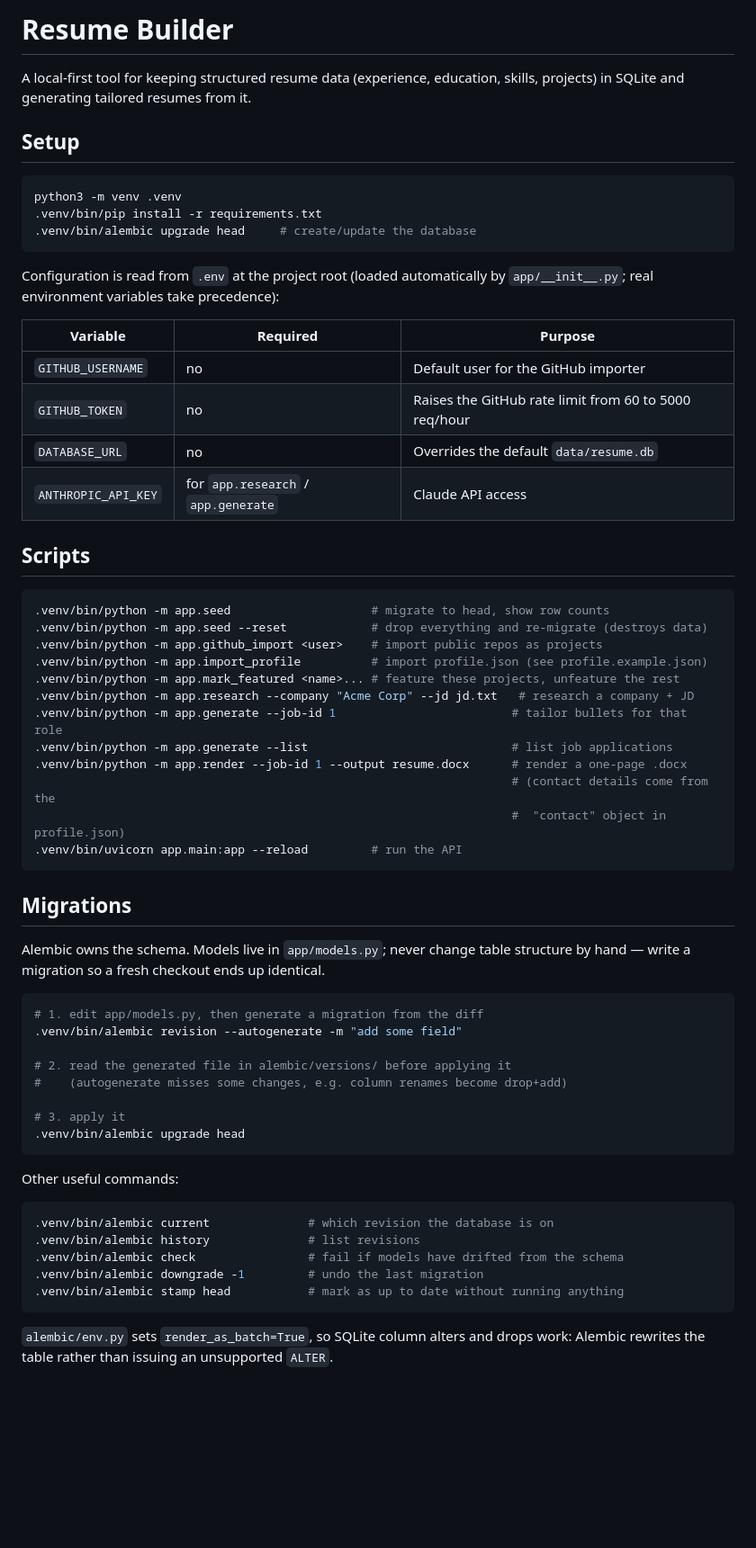
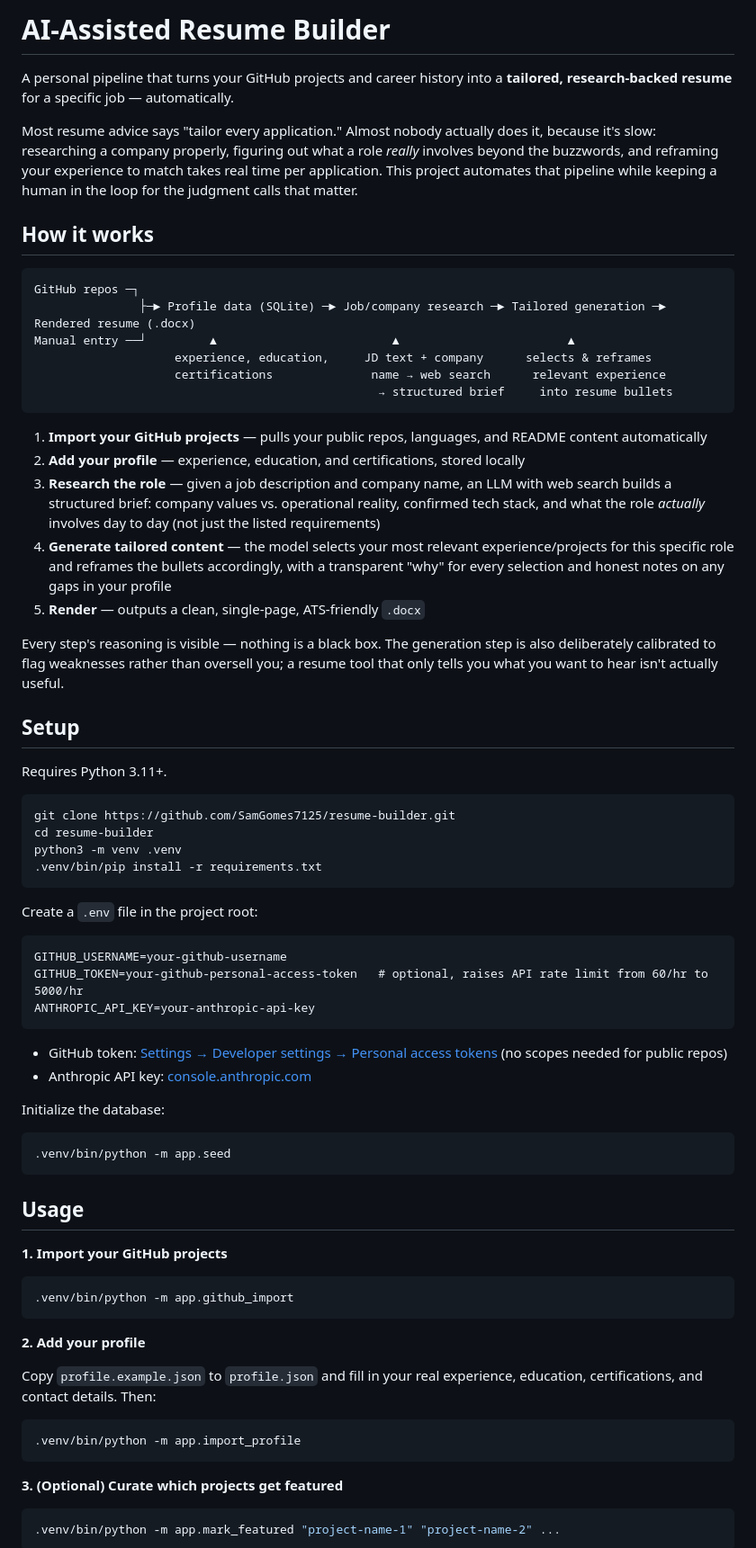
Before and after one commit to SamGomes7125/resume-builder, a Markdown page: README.md, the part around one of its changes. Shown at 90% size. GitHub-like rendering; blank space fills up the shorter version.

Commit message:
Revise README for AI-Assisted Resume Builder
Updated project description and usage instructions for the AI-Assisted Resume Builder. Added details on how the tool automates resume tailoring and clarified setup and usage steps.

````diff
--- a/README.md
+++ b/README.md
@@ -1,69 +1,72 @@
-# Resume Builder
+# AI-Assisted Resume Builder
 
-A local-first tool for keeping structured resume data (experience, education,
-skills, projects) in SQLite and generating tailored resumes from it.
+A personal pipeline that turns your GitHub projects and career history into a **tailored, research-backed resume** for a specific job — automatically.
+
+Most resume advice says "tailor every application." Almost nobody actually does it, because it's slow: researching a company properly, figuring out what a role *really* involves beyond the buzzwords, and reframing your experience to match takes real time per application. This project automates that pipeline while keeping a human in the loop for the judgment calls that matter.
+
+## How it works
+
+```
+GitHub repos ─┐
+               ├─► Profile data (SQLite) ─► Job/company research ─► Tailored generation ─► Rendered resume (.docx)
+Manual entry ──┘         ▲                         ▲                        ▲
+                    experience, education,     JD text + company      selects & reframes
+                    certifications              name → web search      relevant experience
+                                                 → structured brief     into resume bullets
+```
+
+1. **Import your GitHub projects** — pulls your public repos, languages, and README content automatically
+2. **Add your profile** — experience, education, and certifications, stored locally
+3. **Research the role** — given a job description and company name, an LLM with web search builds a structured brief: company values vs. operational reality, confirmed tech stack, and what the role *actually* involves day to day (not just the listed requirements)
+4. **Generate tailored content** — the model selects your most relevant experience/projects for this specific role and reframes the bullets accordingly, with a transparent "why" for every selection and honest notes on any gaps in your profile
+5. **Render** — outputs a clean, single-page, ATS-friendly `.docx`
+
+Every step's reasoning is visible — nothing is a black box. The generation step is also deliberately calibrated to flag weaknesses rather than oversell you; a resume tool that only tells you what you want to hear isn't actually useful.
 
 ## Setup
 
+Requires Python 3.11+.
+
 ```bash
+git clone https://github.com/SamGomes7125/resume-builder.git
+cd resume-builder
 python3 -m venv .venv
 .venv/bin/pip install -r requirements.txt
-.venv/bin/alembic upgrade head     # create/update the database
 ```
 
-Configuration is read from `.env` at the project root (loaded automatically by
-`app/__init__.py`; real environment variables take precedence):
+Create a `.env` file in the project root:
 
-| Variable | Required | Purpose |
-| --- | --- | --- |
-| `GITHUB_USERNAME` | no | Default user for the GitHub importer |
-| `GITHUB_TOKEN` | no | Raises the GitHub rate limit from 60 to 5000 req/hour |
-| `DATABASE_URL` | no | Overrides the default `data/resume.db` |
-| `ANTHROPIC_API_KEY` | for `app.research` / `app.generate` | Claude API access |
+```
+GITHUB_USERNAME=your-github-username
+GITHUB_TOKEN=your-github-personal-access-token   # optional, raises API rate limit from 60/hr to 5000/hr
+ANTHROPIC_API_KEY=your-anthropic-api-key
+```
 
-## Scripts
+- GitHub token: [Settings → Developer settings → Personal access tokens](https://github.com/settings/tokens) (no scopes needed for public repos)
+- Anthropic API key: [console.anthropic.com](https://console.anthropic.com)
+
+Initialize the database:
 
 ```bash
-.venv/bin/python -m app.seed                    # migrate to head, show row counts
-.venv/bin/python -m app.seed --reset            # drop everything and re-migrate (destroys data)
-.venv/bin/python -m app.github_import <user>    # import public repos as projects
-.venv/bin/python -m app.import_profile          # import profile.json (see profile.example.json)
-.venv/bin/python -m app.mark_featured <name>... # feature these projects, unfeature the rest
-.venv/bin/python -m app.research --company "Acme Corp" --jd jd.txt   # research a company + JD
-.venv/bin/python -m app.generate --job-id 1                         # tailor bullets for that role
-.venv/bin/python -m app.generate --list                             # list job applications
-.venv/bin/python -m app.render --job-id 1 --output resume.docx      # render a one-page .docx
-                                                                    # (contact details come from the
-                                                                    #  "contact" object in profile.json)
-.venv/bin/uvicorn app.main:app --reload         # run the API
+.venv/bin/python -m app.seed
 ```
 
-## Migrations
+## Usage
 
-Alembic owns the schema. Models live in `app/models.py`; never change table
-structure by hand — write a migration so a fresh checkout ends up identical.
-
+**1. Import your GitHub projects**
 ```bash
-# 1. edit app/models.py, then generate a migration from the diff
-.venv/bin/alembic revision --autogenerate -m "add some field"
-
-# 2. read the generated file in alembic/versions/ before applying it
-#    (autogenerate misses some changes, e.g. column renames become drop+add)
-
-# 3. apply it
-.venv/bin/alembic upgrade head
+.venv/bin/python -m app.github_import
 ```
 
-Other useful commands:
+**2. Add your profile**
 
+Copy `profile.example.json` to `profile.json` and fill in your real experience, education, certifications, and contact details. Then:
 ```bash
-.venv/bin/alembic current              # which revision the database is on
-.venv/bin/alembic history              # list revisions
-.venv/bin/alembic check                # fail if models have drifted from the schema
-.venv/bin/alembic downgrade -1         # undo the last migration
-.venv/bin/alembic stamp head           # mark as up to date without running anything
+.venv/bin/python -m app.import_profile
 ```
 
-`alembic/env.py` sets `render_as_batch=True`, so SQLite column alters and drops
-work: Alembic rewrites the table rather than issuing an unsupported `ALTER`.
+**3. (Optional) Curate which projects get featured**
+```bash
+.venv/bin/python -m app.mark_featured "project-name-1" "project-name-2" ...
+```
 
````
Also changed, not shown: other parts of README.md (+45 -2 lines).
